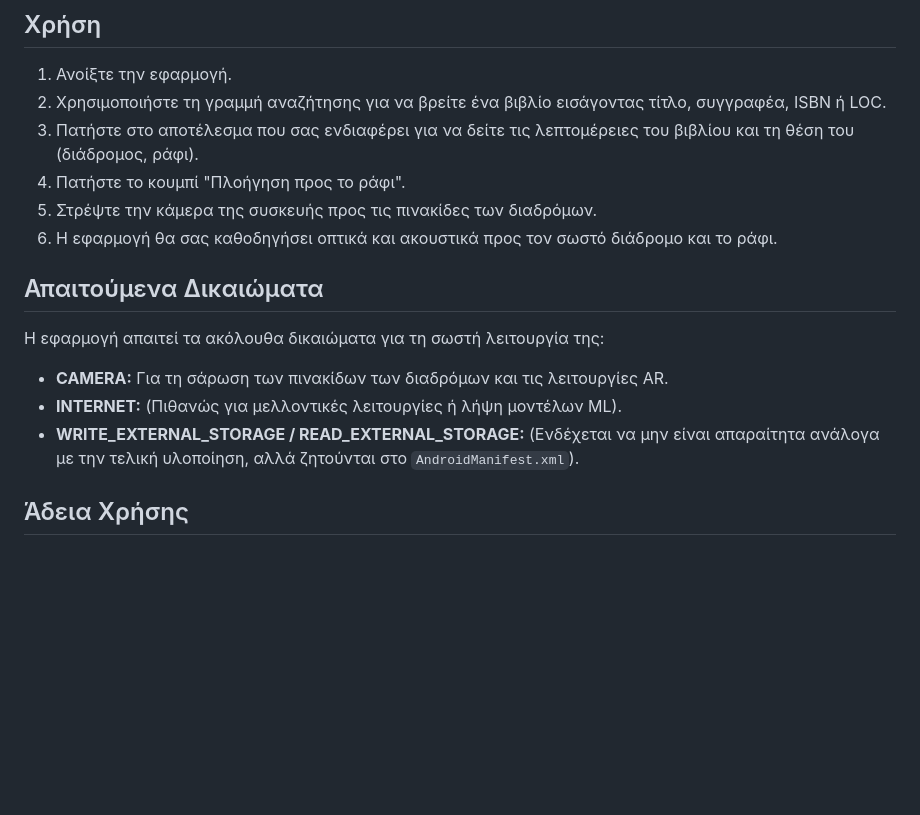
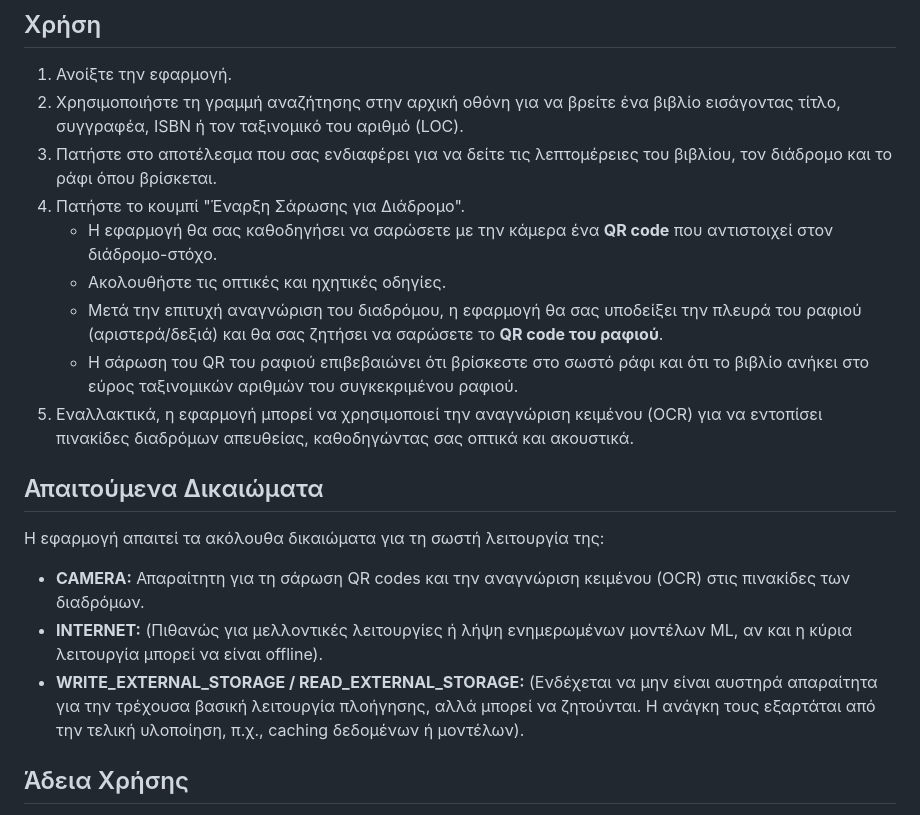
Before and after one commit to flyefta/inlib_nav, a Markdown page: README.md, the part around the change printed below. GitHub-like rendering; blank space fills up the shorter version.

```diff
--- a/README.md
+++ b/README.md
@@ -55,19 +70,22 @@
 ## Χρήση
 
 1.  Ανοίξτε την εφαρμογή.
-2.  Χρησιμοποιήστε τη γραμμή αναζήτησης για να βρείτε ένα βιβλίο εισάγοντας τίτλο, συγγραφέα, ISBN ή LOC.
-3.  Πατήστε στο αποτέλεσμα που σας ενδιαφέρει για να δείτε τις λεπτομέρειες του βιβλίου και τη θέση του (διάδρομος, ράφι).
-4.  Πατήστε το κουμπί "Πλοήγηση προς το ράφι".
-5.  Στρέψτε την κάμερα της συσκευής προς τις πινακίδες των διαδρόμων.
-6.  Η εφαρμογή θα σας καθοδηγήσει οπτικά και ακουστικά προς τον σωστό διάδρομο και το ράφι.
+2.  Χρησιμοποιήστε τη γραμμή αναζήτησης στην αρχική οθόνη για να βρείτε ένα βιβλίο εισάγοντας τίτλο, συγγραφέα, ISBN ή τον ταξινομικό του αριθμό (LOC).
+3.  Πατήστε στο αποτέλεσμα που σας ενδιαφέρει για να δείτε τις λεπτομέρειες του βιβλίου, τον διάδρομο και το ράφι όπου βρίσκεται.
+4.  Πατήστε το κουμπί "Έναρξη Σάρωσης για Διάδρομο".
+    * Η εφαρμογή θα σας καθοδηγήσει να σαρώσετε με την κάμερα ένα **QR code** που αντιστοιχεί στον διάδρομο-στόχο.
+    * Ακολουθήστε τις οπτικές και ηχητικές οδηγίες.
+    * Μετά την επιτυχή αναγνώριση του διαδρόμου, η εφαρμογή θα σας υποδείξει την πλευρά του ραφιού (αριστερά/δεξιά) και θα σας ζητήσει να σαρώσετε το **QR code του ραφιού**.
+    * Η σάρωση του QR του ραφιού επιβεβαιώνει ότι βρίσκεστε στο σωστό ράφι και ότι το βιβλίο ανήκει στο εύρος ταξινομικών αριθμών του συγκεκριμένου ραφιού.
+5.  Εναλλακτικά, η εφαρμογή μπορεί να χρησιμοποιεί την αναγνώριση κειμένου (OCR) για να εντοπίσει πινακίδες διαδρόμων απευθείας, καθοδηγώντας σας οπτικά και ακουστικά.
 
 ## Απαιτούμενα Δικαιώματα
 
 Η εφαρμογή απαιτεί τα ακόλουθα δικαιώματα για τη σωστή λειτουργία της:
 
-* **CAMERA:** Για τη σάρωση των πινακίδων των διαδρόμων και τις λειτουργίες AR.
-* **INTERNET:** (Πιθανώς για μελλοντικές λειτουργίες ή λήψη μοντέλων ML).
-* **WRITE\_EXTERNAL\_STORAGE / READ\_EXTERNAL\_STORAGE:** (Ενδέχεται να μην είναι απαραίτητα ανάλογα με την τελική υλοποίηση, αλλά ζητούνται στο `AndroidManifest.xml`).
+* **CAMERA:** Απαραίτητη για τη σάρωση QR codes και την αναγνώριση κειμένου (OCR) στις πινακίδες των διαδρόμων.
+* **INTERNET:** (Πιθανώς για μελλοντικές λειτουργίες ή λήψη ενημερωμένων μοντέλων ML, αν και η κύρια λειτουργία μπορεί να είναι offline).
+* **WRITE\_EXTERNAL\_STORAGE / READ\_EXTERNAL\_STORAGE:** (Ενδέχεται να μην είναι αυστηρά απαραίτητα για την τρέχουσα βασική λειτουργία πλοήγησης, αλλά μπορεί να ζητούνται. Η ανάγκη τους εξαρτάται από την τελική υλοποίηση, π.χ., caching δεδομένων ή μοντέλων).
 
 ## Άδεια Χρήσης
 
```
Also changed, not shown: other parts of README.md (+29 -14 lines).
